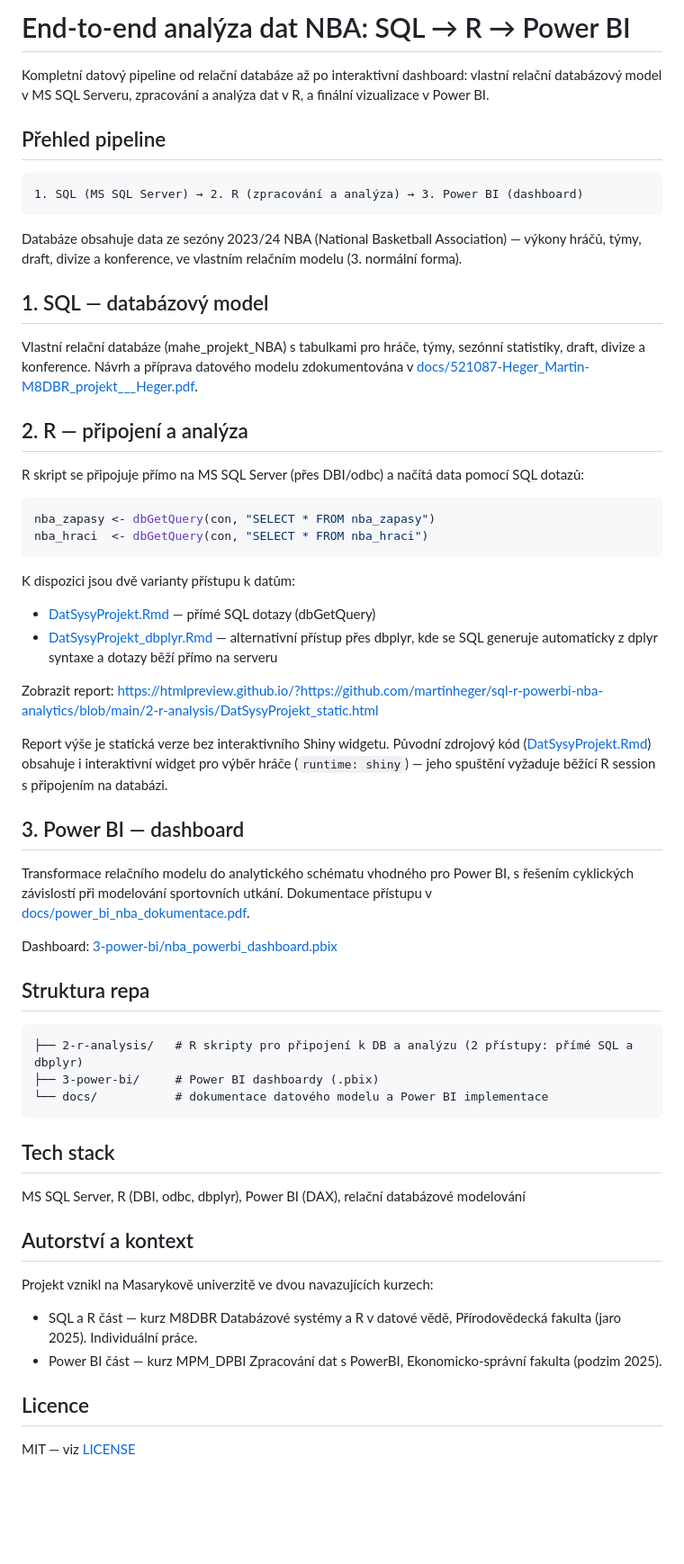
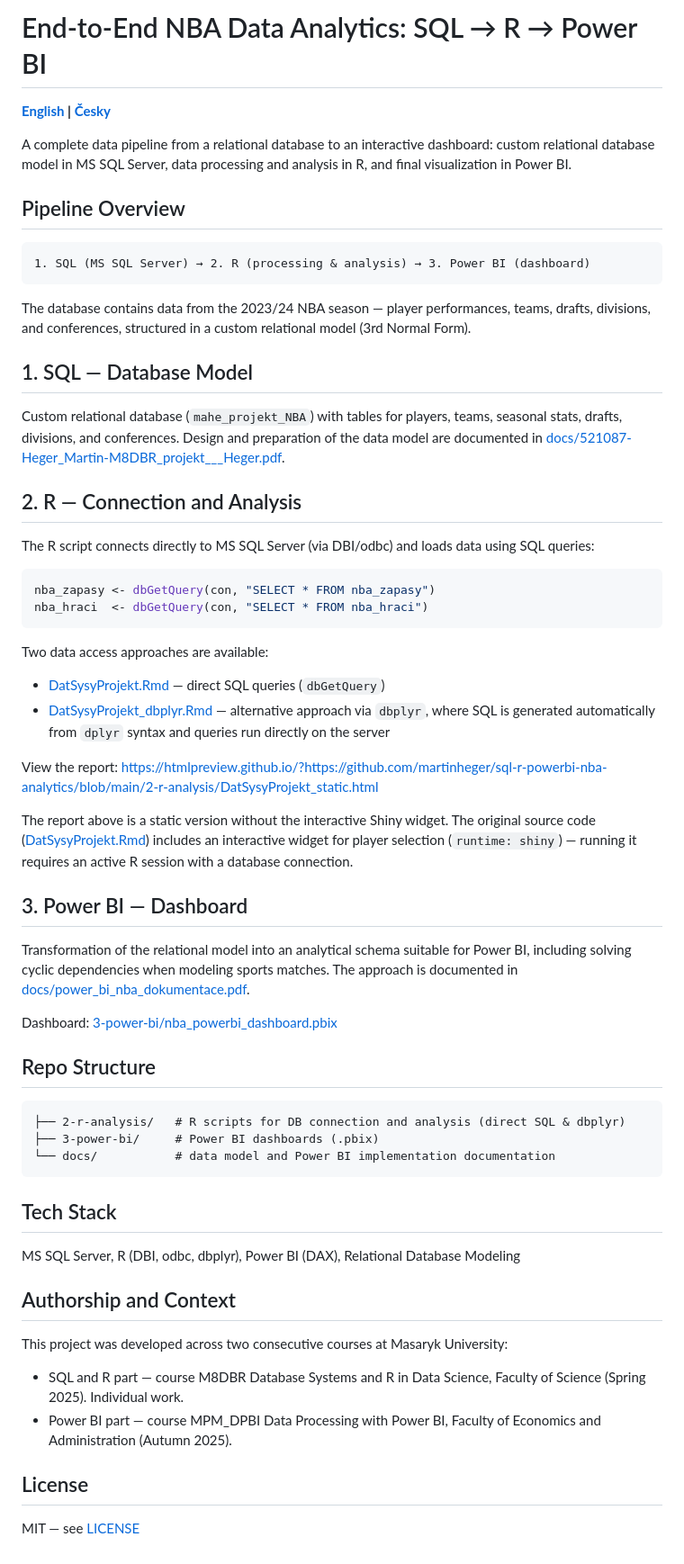
Before and after one commit to martinheger/sql-r-powerbi-nba-analytics, a Markdown page: README.md, the part around the change. Shown at 90% size. Drawn GitHub-style; blank space fills up the shorter version.

Commit message:
Translate README sections to English and enhance clarity
Updated the README to provide English translations for sections and improve clarity.

````diff
--- a/README.md
+++ b/README.md
@@ -1,62 +1,64 @@
-# End-to-end analýza dat NBA: SQL → R → Power BI
+# End-to-End NBA Data Analytics: SQL → R → Power BI
 
-Kompletní datový pipeline od relační databáze až po interaktivní dashboard: vlastní relační databázový model v MS SQL Serveru, zpracování a analýza dat v R, a finální vizualizace v Power BI.
+**[English](README.md) | [Česky](README_cz.md)**
 
-## Přehled pipeline
+A complete data pipeline from a relational database to an interactive dashboard: custom relational database model in MS SQL Server, data processing and analysis in R, and final visualization in Power BI.
 
-```
-1. SQL (MS SQL Server) → 2. R (zpracování a analýza) → 3. Power BI (dashboard)
+## Pipeline Overview
+
+```text
+1. SQL (MS SQL Server) → 2. R (processing & analysis) → 3. Power BI (dashboard)
 ```
 
-Databáze obsahuje data ze sezóny 2023/24 NBA (National Basketball Association) — výkony hráčů, týmy, draft, divize a konference, ve vlastním relačním modelu (3. normální forma).
+The database contains data from the 2023/24 NBA season — player performances, teams, drafts, divisions, and conferences, structured in a custom relational model (3rd Normal Form).
 
-## 1. SQL — databázový model
+## 1. SQL — Database Model
 
-Vlastní relační databáze (mahe_projekt_NBA) s tabulkami pro hráče, týmy, sezónní statistiky, draft, divize a konference. Návrh a příprava datového modelu zdokumentována v [docs/521087-Heger_Martin-M8DBR_projekt___Heger.pdf](./docs/521087-Heger_Martin-M8DBR_projekt___Heger.pdf).
+Custom relational database (`mahe_projekt_NBA`) with tables for players, teams, seasonal stats, drafts, divisions, and conferences. Design and preparation of the data model are documented in [docs/521087-Heger_Martin-M8DBR_projekt___Heger.pdf](./docs/521087-Heger_Martin-M8DBR_projekt___Heger.pdf).
 
-## 2. R — připojení a analýza
+## 2. R — Connection and Analysis
 
-R skript se připojuje přímo na MS SQL Server (přes DBI/odbc) a načítá data pomocí SQL dotazů:
+The R script connects directly to MS SQL Server (via DBI/odbc) and loads data using SQL queries:
 
 ```r
 nba_zapasy <- dbGetQuery(con, "SELECT * FROM nba_zapasy")
 nba_hraci  <- dbGetQuery(con, "SELECT * FROM nba_hraci")
 ```
 
-K dispozici jsou dvě varianty přístupu k datům:
+Two data access approaches are available:
 
-- [DatSysyProjekt.Rmd](./2-r-analysis/DatSysyProjekt.Rmd) — přímé SQL dotazy (dbGetQuery)
-- [DatSysyProjekt_dbplyr.Rmd](./2-r-analysis/DatSysyProjekt_dbplyr.Rmd) — alternativní přístup přes dbplyr, kde se SQL generuje automaticky z dplyr syntaxe a dotazy běží přímo na serveru
+- [DatSysyProjekt.Rmd](./2-r-analysis/DatSysyProjekt.Rmd) — direct SQL queries (`dbGetQuery`)
+- [DatSysyProjekt_dbplyr.Rmd](./2-r-analysis/DatSysyProjekt_dbplyr.Rmd) — alternative approach via `dbplyr`, where SQL is generated automatically from `dplyr` syntax and queries run directly on the server
 
-Zobrazit report: [https://htmlpreview.github.io/?https://github.com/martinheger/sql-r-powerbi-nba-analytics/blob/main/2-r-analysis/DatSysyProjekt_static.html](https://htmlpreview.github.io/?https://github.com/martinheger/sql-r-powerbi-nba-analytics/blob/main/2-r-analysis/DatSysyProjekt_static.html)
+View the report: [https://htmlpreview.github.io/?https://github.com/martinheger/sql-r-powerbi-nba-analytics/blob/main/2-r-analysis/DatSysyProjekt_static.html](https://htmlpreview.github.io/?https://github.com/martinheger/sql-r-powerbi-nba-analytics/blob/main/2-r-analysis/DatSysyProjekt_static.html)
 
-Report výše je statická verze bez interaktivního Shiny widgetu. Původní zdrojový kód ([DatSysyProjekt.Rmd](./2-r-analysis/DatSysyProjekt.Rmd)) obsahuje i interaktivní widget pro výběr hráče (`runtime: shiny`) — jeho spuštění vyžaduje běžící R session s připojením na databázi.
+The report above is a static version without the interactive Shiny widget. The original source code ([DatSysyProjekt.Rmd](./2-r-analysis/DatSysyProjekt.Rmd)) includes an interactive widget for player selection (`runtime: shiny`) — running it requires an active R session with a database connection.
 
-## 3. Power BI — dashboard
+## 3. Power BI — Dashboard
 
-Transformace relačního modelu do analytického schématu vhodného pro Power BI, s řešením cyklických závislostí při modelování sportovních utkání. Dokumentace přístupu v [docs/power_bi_nba_dokumentace.pdf](./docs/power_bi_nba_dokumentace.pdf).
+Transformation of the relational model into an analytical schema suitable for Power BI, including solving cyclic dependencies when modeling sports matches. The approach is documented in [docs/power_bi_nba_dokumentace.pdf](./docs/power_bi_nba_dokumentace.pdf).
 
 Dashboard: [3-power-bi/nba_powerbi_dashboard.pbix](./3-power-bi/nba_powerbi_dashboard.pbix)
 
-## Struktura repa
+## Repo Structure
 
-```
-├── 2-r-analysis/   # R skripty pro připojení k DB a analýzu (2 přístupy: přímé SQL a dbplyr)
-├── 3-power-bi/     # Power BI dashboardy (.pbix)
-└── docs/           # dokumentace datového modelu a Power BI implementace
+```text
+├── 2-r-analysis/   # R scripts for DB connection and analysis (direct SQL & dbplyr)
+├── 3-power-bi/     # Power BI dashboards (.pbix)
+└── docs/           # data model and Power BI implementation documentation
 ```
 
-## Tech stack
+## Tech Stack
 
-MS SQL Server, R (DBI, odbc, dbplyr), Power BI (DAX), relační databázové modelování
+MS SQL Server, R (DBI, odbc, dbplyr), Power BI (DAX), Relational Database Modeling
 
-## Autorství a kontext
+## Authorship and Context
 
-Projekt vznikl na Masarykově univerzitě ve dvou navazujících kurzech:
+This project was developed across two consecutive courses at Masaryk University:
 
-- SQL a R část — kurz M8DBR Databázové systémy a R v datové vědě, Přírodovědecká fakulta (jaro 2025). Individuální práce.
-- Power BI část — kurz MPM_DPBI Zpracování dat s PowerBI, Ekonomicko-správní fakulta (podzim 2025).
+- SQL and R part — course M8DBR Database Systems and R in Data Science, Faculty of Science (Spring 2025). Individual work.
+- Power BI part — course MPM_DPBI Data Processing with Power BI, Faculty of Economics and Administration (Autumn 2025).
 
-## Licence
+## License
 
-MIT — viz [LICENSE](./LICENSE)
+MIT — see [LICENSE](./LICENSE)
````
